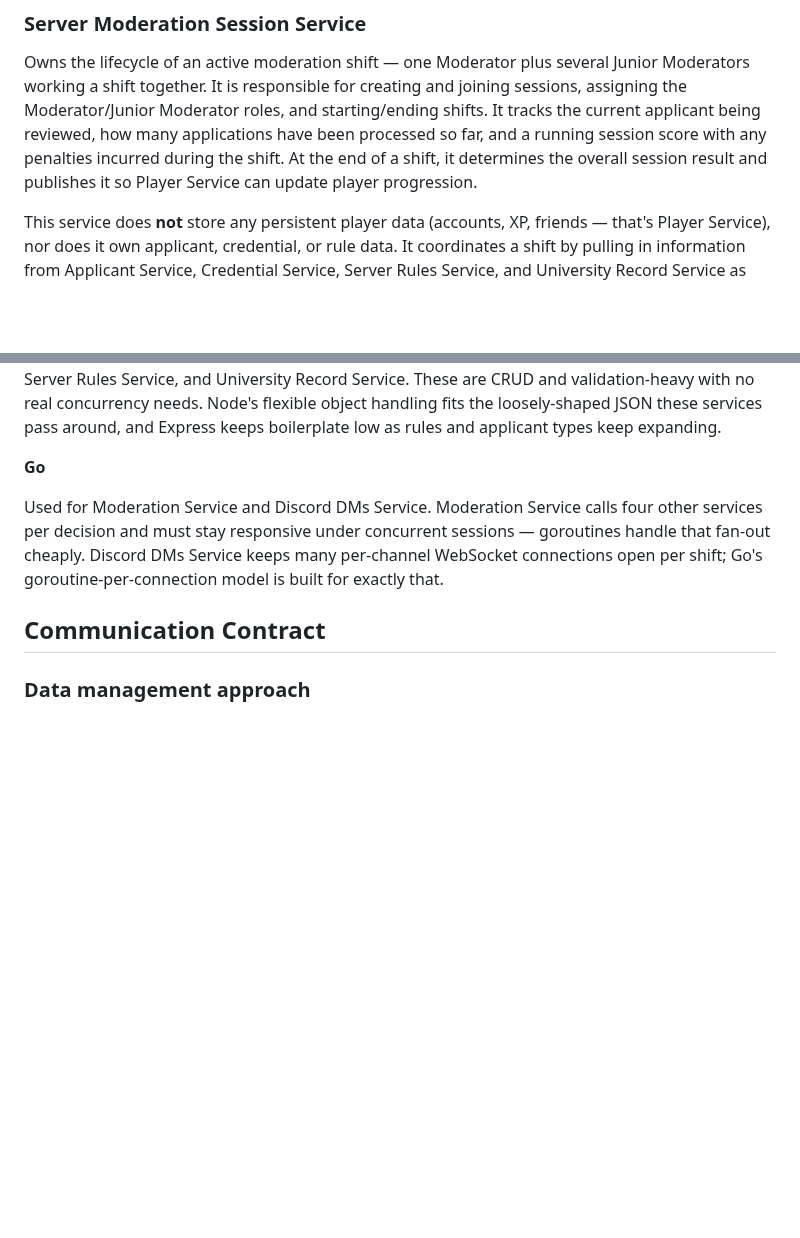
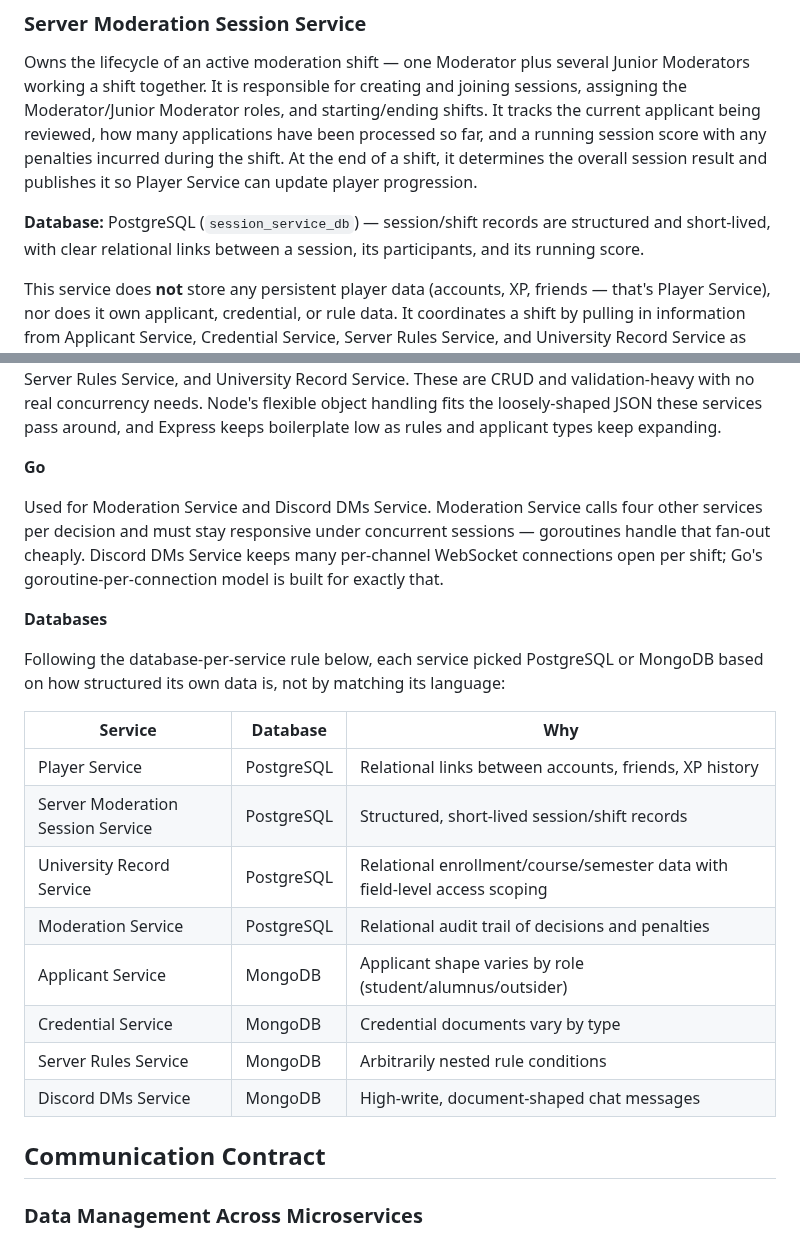
Before and after one commit to mihaelaaa-23/pad-student-id-please, a Markdown page: README.md, 2 parts joined by grey strips. Rendered like a GitHub page; blank space fills up the shorter version.

```diff
--- a/README.md
+++ b/README.md
@@ -41,6 +43,8 @@ Player Service does **not** own any moderation-session state (that belongs to Se
 ### Server Moderation Session Service
 
 Owns the lifecycle of an active moderation shift — one Moderator plus several Junior Moderators working a shift together. It is responsible for creating and joining sessions, assigning the Moderator/Junior Moderator roles, and starting/ending shifts. It tracks the current applicant being reviewed, how many applications have been processed so far, and a running session score with any penalties incurred during the shift. At the end of a shift, it determines the overall session result and publishes it so Player Service can update player progression.
+
+**Database:** PostgreSQL (`session_service_db`) — session/shift records are structured and short-lived, with clear relational links between a session, its participants, and its running score.
 
 This service does **not** store any persistent player data (accounts, XP, friends — that's Player Service), nor does it own applicant, credential, or rule data. It coordinates a shift by pulling in information from Applicant Service, Credential Service, Server Rules Service, and University Record Service as each applicant comes through.
 
@@ -109,7 +127,22 @@ Used for Player Service, Server Moderation Session Service, Applicant Service, C
 
 Used for Moderation Service and Discord DMs Service. Moderation Service calls four other services per decision and must stay responsive under concurrent sessions — goroutines handle that fan-out cheaply. Discord DMs Service keeps many per-channel WebSocket connections open per shift; Go's goroutine-per-connection model is built for exactly that.
 
+**Databases**
+
+Following the database-per-service rule below, each service picked PostgreSQL or MongoDB based on how structured its own data is, not by matching its language:
+
+| Service | Database | Why |
+|---|---|---|
+| Player Service | PostgreSQL | Relational links between accounts, friends, XP history |
+| Server Moderation Session Service | PostgreSQL | Structured, short-lived session/shift records |
+| University Record Service | PostgreSQL | Relational enrollment/course/semester data with field-level access scoping |
+| Moderation Service | PostgreSQL | Relational audit trail of decisions and penalties |
+| Applicant Service | MongoDB | Applicant shape varies by role (student/alumnus/outsider) |
+| Credential Service | MongoDB | Credential documents vary by type |
+| Server Rules Service | MongoDB | Arbitrarily nested rule conditions |
+| Discord DMs Service | MongoDB | High-write, document-shaped chat messages |
+
 ## Communication Contract
 
-### Data management approach
+### Data Management Across Microservices
 
```
Also changed, not shown: other parts of README.md (+26 -2 lines), docs/architecture.png (added), 2 other files.
